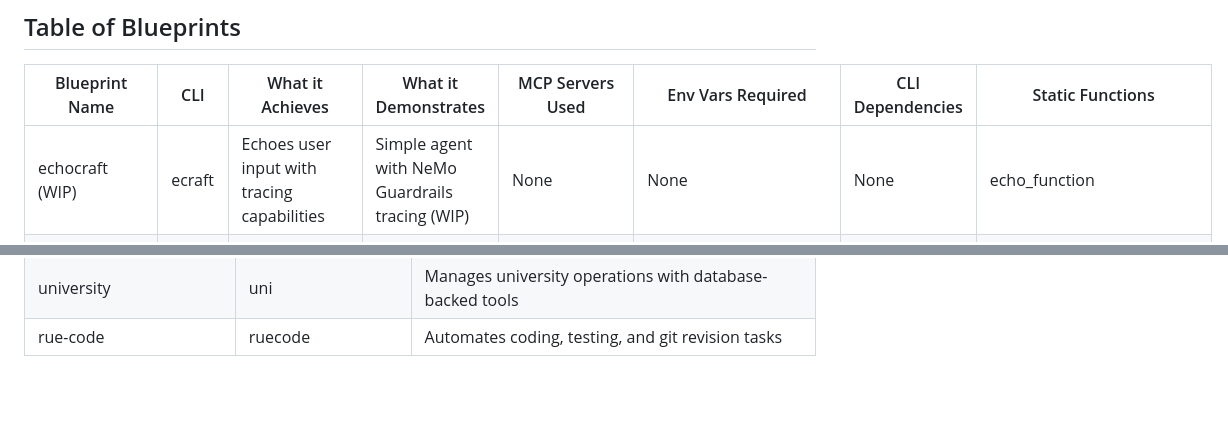
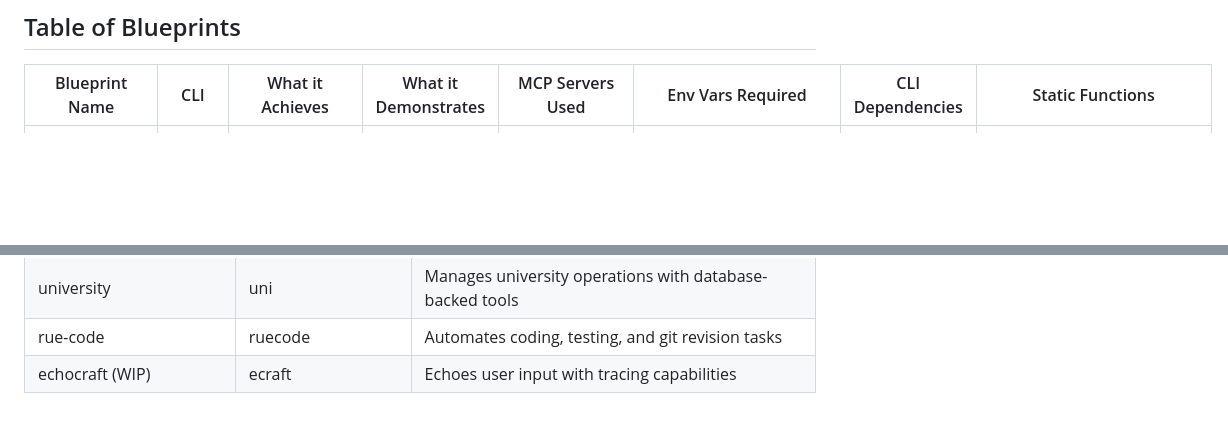
Before and after one commit to mkc909/open-swarm-mcp, a Markdown page: blueprints/README.md, 2 parts joined by grey strips. GitHub-like rendering; blank space fills up the shorter version.

```diff
--- a/blueprints/README.md
+++ b/blueprints/README.md
@@ -6,7 +6,6 @@ This directory contains example blueprints for the Open Swarm framework, showcas
 
 | Blueprint Name          | CLI      | What it Achieves                                           | What it Demonstrates                                           | MCP Servers Used                                | Env Vars Required                          | CLI Dependencies                       | Static Functions                          |
 |-------------------------|----------|------------------------------------------------------------|----------------------------------------------------------------|------------------------------------------------|--------------------------------------------|----------------------------------------|-------------------------------------------|
-| echocraft (WIP)         | ecraft   | Echoes user input with tracing capabilities                | Simple agent with NeMo Guardrails tracing (WIP)                 | None                                           | None                                       | None                                   | echo_function                             |
 | chucks_angels (WIP)     | chuck    | Manages transcripts, computations, Flowise API, and compute resources | Agent delegation, UVX server usage, and triage (WIP)       | youtube-transcript, wolframalpha-llm-mcp, mcp-flowise, sqlite-uvx, fly | [WOLFRAM_LLM_APP_ID](#wolfram_llm_app_id), [FLY_API_TOKEN](#fly_api_token), [SQLITE_DB_PATH](#sqlite_db_path) | None                                   | None                                      |
 | omniplex (WIP)          | omni     | Discovers and utilizes all available MCP servers dynamically | Dynamic MCP server loading and cross-agent awareness (WIP)      | All available (npx, uvx, others)               | [OPENAI_API_KEY](#openai_api_key), [BRAVE_API_KEY](#brave_api_key), [SERPAPI_API_KEY](#serpapi_api_key), [QDRANT_*](#qdrant_), [WOLFRAM_LLM_APP_ID](#wolfram_llm_app_id), [SQLITE_DB_PATH](#sqlite_db_path) | None                                   | generate_base_instructions, generate_tool_summary |
 
@@ -43,3 +42,4 @@ The following table lists environment variables required or optionally used by t
 | divine-code             | divcode  | Orchestrates dev and sysadmin teams for large projects     | Large-scale agent coordination with comprehensive MCP usage     | filesystem, mcp-shell, sqlite, memory, sequential-thinking, duckduckgo-search, mcp-server-reddit | [SERPAPI_API_KEY](#serpapi_api_key), [SQLITE_DB_PATH](#sqlite_db_path), [ALLOWED_PATH](#allowed_path) | None                                   | None                                      |
 | university              | uni      | Manages university operations with database-backed tools   | Multi-agent system with Django ORM for academic support        | None                                           | [SQLITE_DB_PATH](#sqlite_db_path)          | None                                   | search_courses, search_students, search_teaching_units, search_topics, search_learning_objectives, search_subtopics, search_enrollments, search_assessment_items, extended_comprehensive_search, comprehensive_search |
 | rue-code                | ruecode  | Automates coding, testing, and git revision tasks          | Task-oriented dev team with tools and git management           | memory, brave-search                           | [BRAVE_API_KEY](#brave_api_key)            | git CLI, npm CLI, pytest CLI           | execute_command, read_file, write_to_file, write_md_file, apply_diff, search_files, list_files, run_test_command, prepare_git_commit |
+| echocraft (WIP)         | ecraft   | Echoes user input with tracing capabilities                | Simple agent with NeMo Guardrails tracing (WIP)                 | None                                           | None                                       | None                                   | echo_function                             |
```
